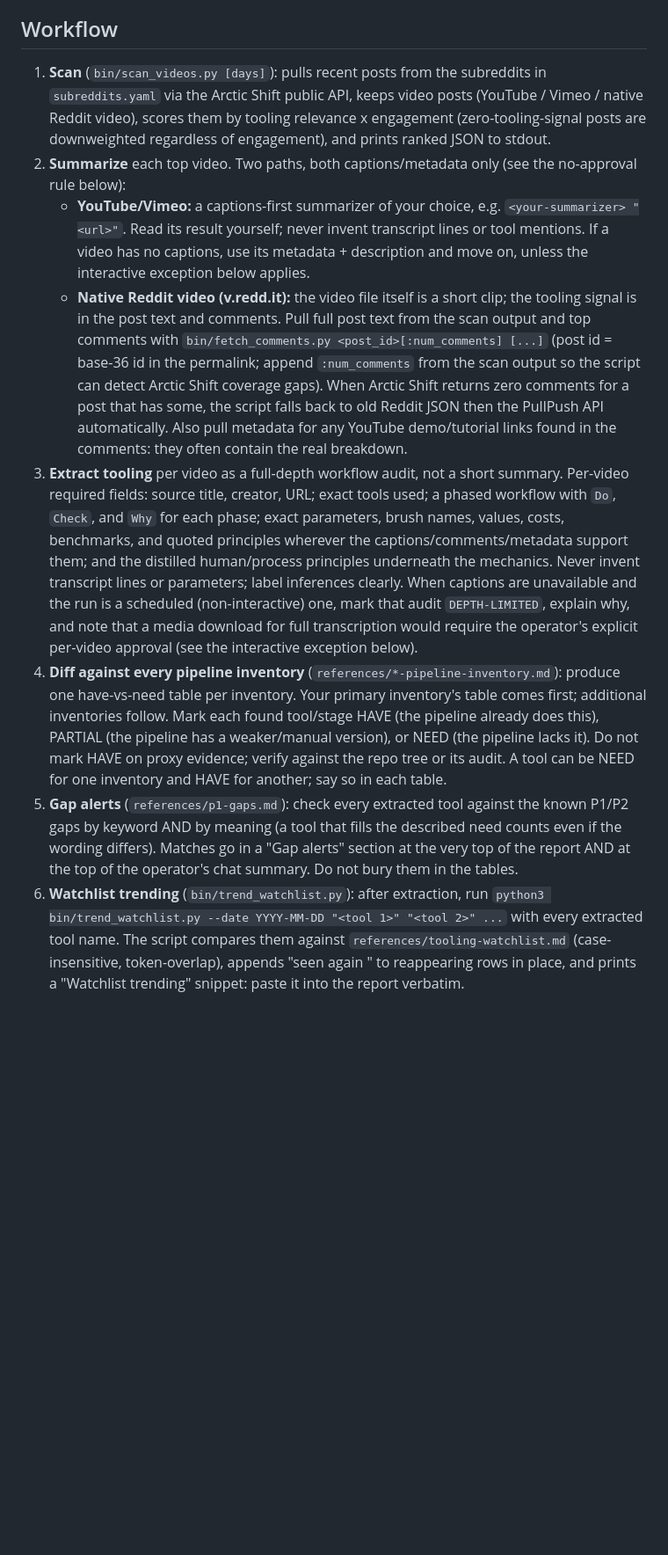
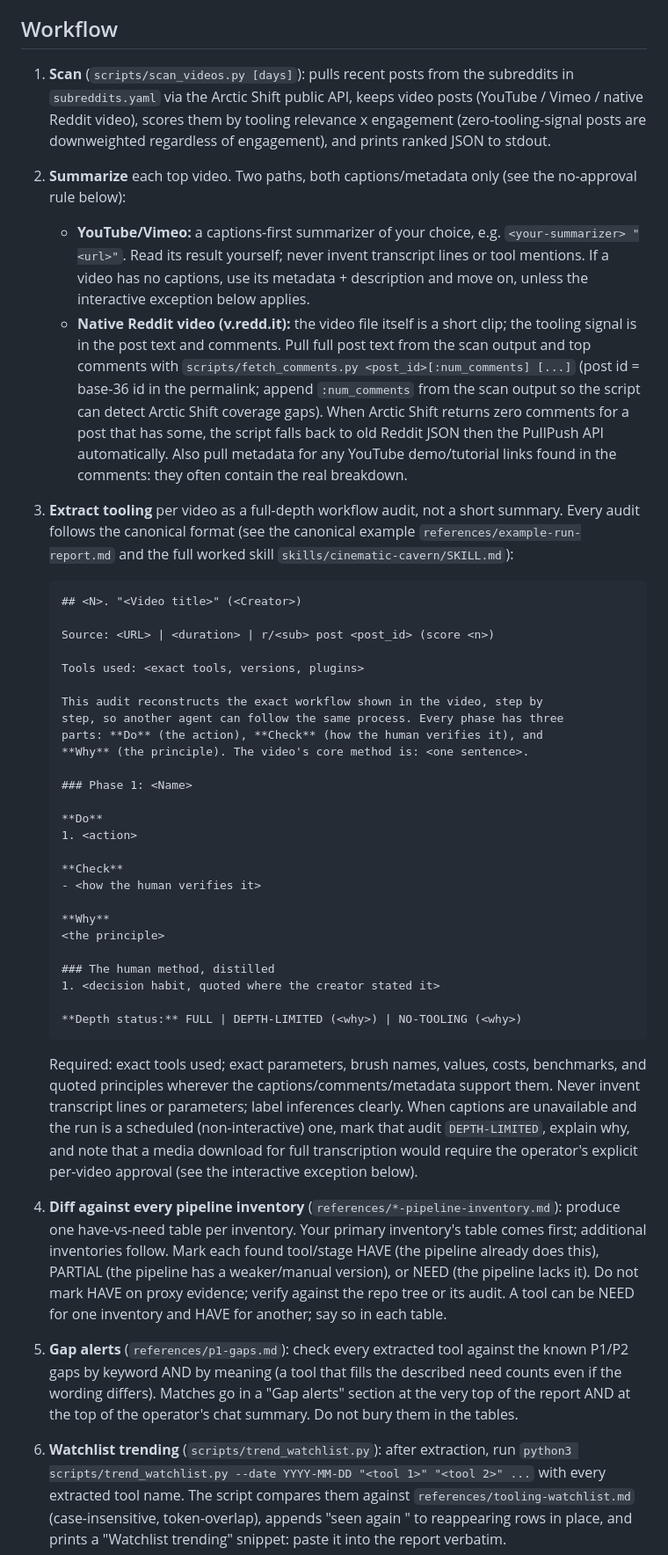
Before and after one commit to Emperiusm/skill_library, a Markdown page: skills/video-tooling-scout/SKILL.md, the part around one of its changes. Shown at 88% size. Drawn GitHub-style; blank space fills up the shorter version.

Commit message:
Add cinematic-cavern skill, full run report, canonical audit format

````diff
--- a/skills/video-tooling-scout/SKILL.md
+++ b/skills/video-tooling-scout/SKILL.md
@@ -16,7 +16,7 @@ recommended gaps, so you can audit whether you need a tool for a project or
 just keep it on the side as known.
 
 ## Workflow
-1. **Scan** (`bin/scan_videos.py [days]`): pulls recent posts from the
+1. **Scan** (`scripts/scan_videos.py [days]`): pulls recent posts from the
    subreddits in `subreddits.yaml` via the Arctic Shift public API, keeps
    video posts (YouTube / Vimeo / native Reddit video), scores them by
    tooling relevance x engagement (zero-tooling-signal posts are downweighted
@@ -31,7 +31,7 @@ just keep it on the side as known.
    - **Native Reddit video (v.redd.it):** the video file itself is a short
      clip; the tooling signal is in the post text and comments. Pull full
      post text from the scan output and top comments with
-     `bin/fetch_comments.py <post_id>[:num_comments] [...]` (post id = base-36
+     `scripts/fetch_comments.py <post_id>[:num_comments] [...]` (post id = base-36
      id in the permalink; append `:num_comments` from the scan output so the
      script can detect Arctic Shift coverage gaps). When Arctic Shift returns
      zero comments for a post that has some, the script falls back to old
@@ -39,16 +39,47 @@ just keep it on the side as known.
      any YouTube demo/tutorial links found in the comments: they often
      contain the real breakdown.
 3. **Extract tooling** per video as a full-depth workflow audit, not a short
-   summary. Per-video required fields: source title, creator, URL; exact
-   tools used; a phased workflow with `Do`, `Check`, and `Why` for each
-   phase; exact parameters, brush names, values, costs, benchmarks, and
-   quoted principles wherever the captions/comments/metadata support them;
-   and the distilled human/process principles underneath the mechanics.
-   Never invent transcript lines or parameters; label inferences clearly.
-   When captions are unavailable and the run is a scheduled (non-interactive)
-   one, mark that audit `DEPTH-LIMITED`, explain why, and note that a media
-   download for full transcription would require the operator's explicit
-   per-video approval (see the interactive exception below).
+   summary. Every audit follows the canonical format (see the canonical
+   example `references/example-run-report.md` and the full worked skill
+   `skills/cinematic-cavern/SKILL.md`):
+
+   ```markdown
+   ## <N>. "<Video title>" (<Creator>)
+
+   Source: <URL> | <duration> | r/<sub> post <post_id> (score <n>)
+
+   Tools used: <exact tools, versions, plugins>
+
+   This audit reconstructs the exact workflow shown in the video, step by
+   step, so another agent can follow the same process. Every phase has three
+   parts: **Do** (the action), **Check** (how the human verifies it), and
+   **Why** (the principle). The video's core method is: <one sentence>.
+
+   ### Phase 1: <Name>
+
+   **Do**
+   1. <action>
+
+   **Check**
+   - <how the human verifies it>
+
+   **Why**
+   <the principle>
+
+   ### The human method, distilled
+   1. <decision habit, quoted where the creator stated it>
+
+   **Depth status:** FULL | DEPTH-LIMITED (<why>) | NO-TOOLING (<why>)
+   ```
+
+   Required: exact tools used; exact parameters, brush names, values, costs,
+   benchmarks, and quoted principles wherever the captions/comments/metadata
+   support them. Never invent transcript lines or parameters; label
+   inferences clearly. When captions are unavailable and the run is a
+   scheduled (non-interactive) one, mark that audit `DEPTH-LIMITED`, explain
+   why, and note that a media download for full transcription would require
+   the operator's explicit per-video approval (see the interactive exception
+   below).
 4. **Diff against every pipeline inventory**
    (`references/*-pipeline-inventory.md`): produce one have-vs-need table per
    inventory. Your primary inventory's table comes first; additional
@@ -62,8 +93,8 @@ just keep it on the side as known.
    the described need counts even if the wording differs). Matches go in a
    "Gap alerts" section at the very top of the report AND at the top of the
    operator's chat summary. Do not bury them in the tables.
-6. **Watchlist trending** (`bin/trend_watchlist.py`): after extraction, run
-   `python3 bin/trend_watchlist.py --date YYYY-MM-DD "<tool 1>" "<tool 2>" ...`
+6. **Watchlist trending** (`scripts/trend_watchlist.py`): after extraction, run
+   `python3 scripts/trend_watchlist.py --date YYYY-MM-DD "<tool 1>" "<tool 2>" ...`
    with every extracted tool name. The script compares them against
    `references/tooling-watchlist.md` (case-insensitive, token-overlap),
    appends "seen again <date>" to reappearing rows in place, and prints a
````
Also changed, not shown: other parts of skills/video-tooling-scout/SKILL.md (+1 -1 lines).
